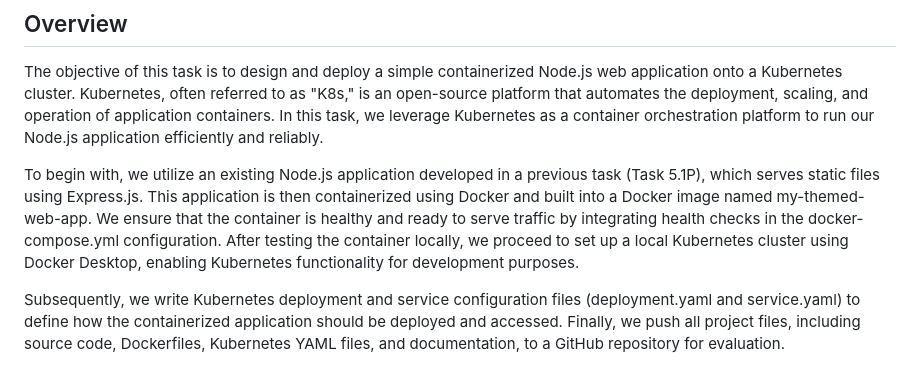
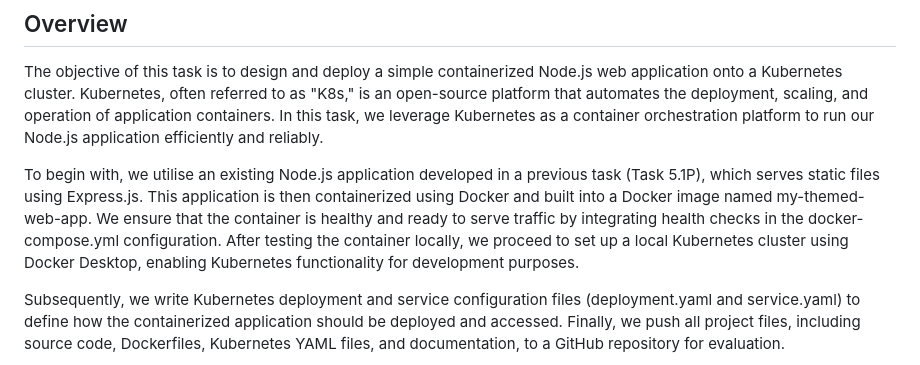
Before and after one commit to 222093271/sit323-sit737-2025-prac6p, a Markdown page: README.md, the part around one of its changes. GitHub-like rendering.

```diff
--- a/README.md
+++ b/README.md
@@ -8,7 +8,7 @@
 
 The objective of this task is to design and deploy a simple containerized Node.js web application onto a Kubernetes cluster. Kubernetes, often referred to as "K8s," is an open-source platform that automates the deployment, scaling, and operation of application containers. In this task, we leverage Kubernetes as a container orchestration platform to run our Node.js application efficiently and reliably.
 
-To begin with, we utilize an existing Node.js application developed in a previous task (Task 5.1P), which serves static files using Express.js. This application is then containerized using Docker and built into a Docker image named my-themed-web-app. We ensure that the container is healthy and ready to serve traffic by integrating health checks in the docker-compose.yml configuration. After testing the container locally, we proceed to set up a local Kubernetes cluster using Docker Desktop, enabling Kubernetes functionality for development purposes.
+To begin with, we utilise an existing Node.js application developed in a previous task (Task 5.1P), which serves static files using Express.js. This application is then containerized using Docker and built into a Docker image named my-themed-web-app. We ensure that the container is healthy and ready to serve traffic by integrating health checks in the docker-compose.yml configuration. After testing the container locally, we proceed to set up a local Kubernetes cluster using Docker Desktop, enabling Kubernetes functionality for development purposes.
 
 Subsequently, we write Kubernetes deployment and service configuration files (deployment.yaml and service.yaml) to define how the containerized application should be deployed and accessed. Finally, we push all project files, including source code, Dockerfiles, Kubernetes YAML files, and documentation, to a GitHub repository for evaluation.
 
```
Also changed, not shown: other parts of README.md (+9 -9 lines).
